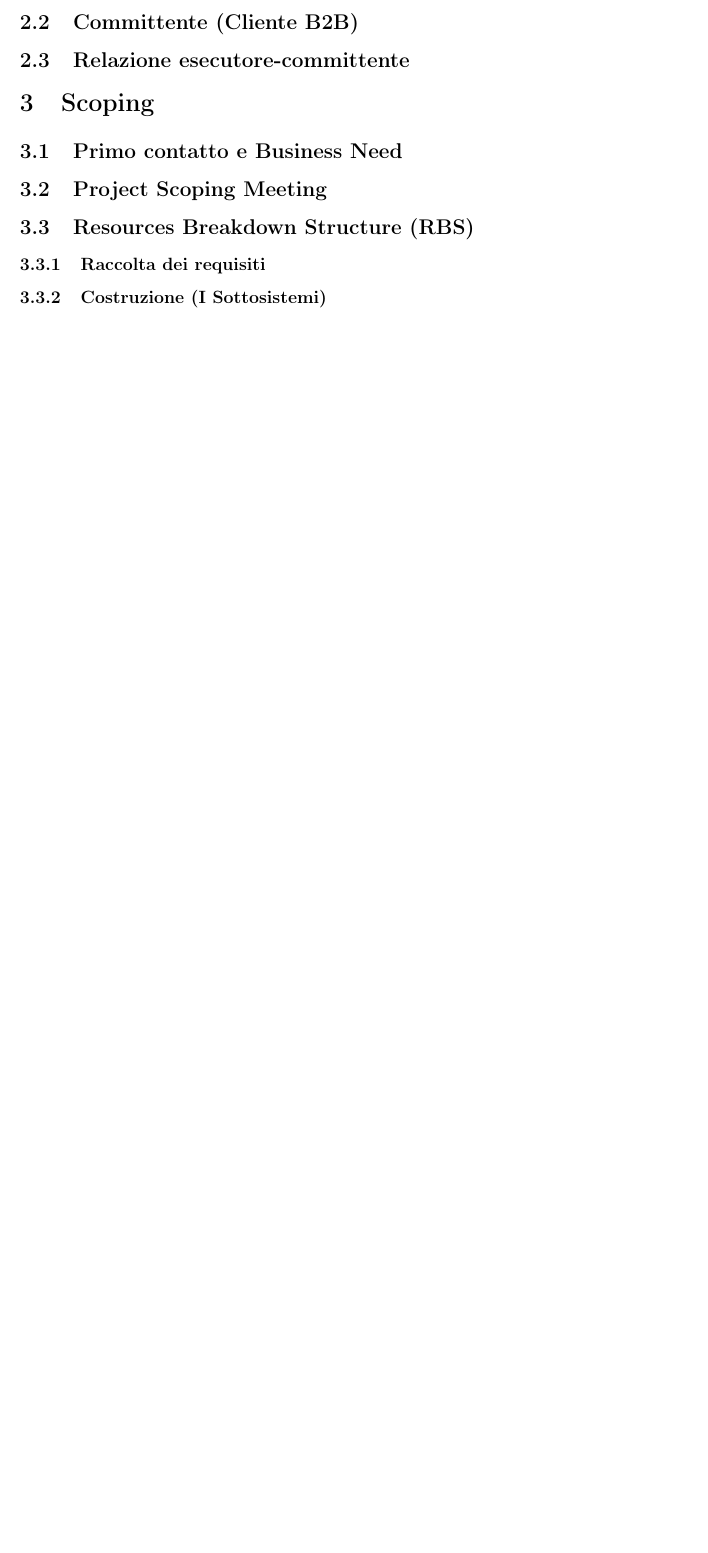
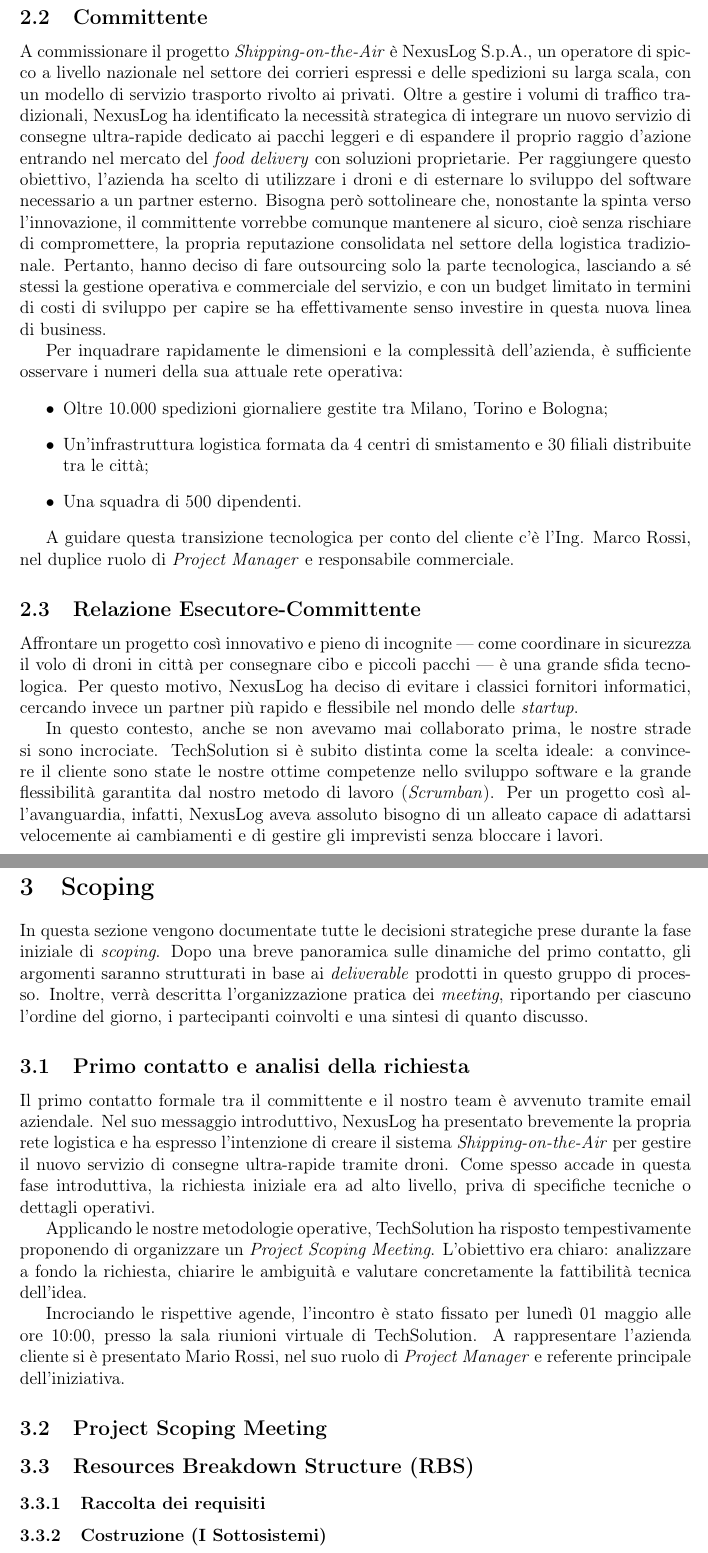
Before and after one commit to schwein69/Project-Management, a LaTeX document (Approccio.tex): part of page 8 of 9 before the commit and two parts of pages 8 and 9 of 10 after it, the two joined at a grey line, cut at the place of the change, the shorter picture padded with empty space. Compiled offline with pdfLaTeX.

Commit message:
done until 3.1

```diff
--- a/Approccio.tex
+++ b/Approccio.tex
@@ -148,14 +148,34 @@
 Per quanto riguarda le comunicazioni interne, si producono documenti formali solo per arricchire la \textit{knowledge base} aziendale o per mantenere lo storico del progetto. I problemi e gli ostacoli quotidiani (\textit{impediments}) vengono invece discussi e risolti a voce durante i \textit{Daily Meeting}.
 Infine, per aumentare l'efficienza, i report scritti vengono redatti \textbf{esclusivamente} per i \textit{task} in ritardo o critici. Le attività che procedono regolarmente secondo i piani non richiedono alcuna inutile reportistica aggiuntiva.
 
-\subsection{Committente (Cliente B2B)}
-% TODO: Descrivere l'azienda cliente che necessita di superare i limiti della logistica su gomma.
+\subsection{Committente}
+A commissionare il progetto \textit{Shipping-on-the-Air} è NexusLog S.p.A., un operatore di spicco a livello nazionale nel settore dei corrieri espressi e delle spedizioni su larga scala, con un modello di servizio trasporto rivolto ai privati. Oltre a gestire i volumi di traffico tradizionali, NexusLog ha identificato la necessità strategica di integrare un nuovo servizio di consegne ultra-rapide dedicato ai pacchi leggeri e di espandere il proprio raggio d'azione entrando nel mercato del \textit{food delivery} con soluzioni proprietarie. Per raggiungere questo obiettivo, l'azienda ha scelto di utilizzare i droni e di esternare lo sviluppo del software necessario a un partner esterno. Bisogna però sottolineare che, nonostante la spinta verso l'innovazione, il committente vorrebbe comunque mantenere al sicuro, cioè senza rischiare di compromettere, la propria reputazione consolidata nel settore della logistica tradizionale. Pertanto, hanno deciso di fare outsourcing solo la parte tecnologica, lasciando a sé stessi la gestione operativa e commerciale del servizio, e con un budget limitato in termini di costi di sviluppo per capire se ha effettivamente senso investire in questa nuova linea di business.
 
-\subsection{Relazione esecutore-committente}
+Per inquadrare rapidamente le dimensioni e la complessità dell'azienda, è sufficiente osservare i numeri della sua attuale rete operativa:
+\begin{itemize}
+    \item Oltre 10.000 spedizioni giornaliere gestite tra Milano, Torino e Bologna;
+    \item Un'infrastruttura logistica formata da 4 centri di smistamento e 30 filiali distribuite tra le città;
+    \item Una squadra di 500 dipendenti.
+\end{itemize}
+
+A guidare questa transizione tecnologica per conto del cliente c'è l'Ing. Marco Rossi, nel duplice ruolo di \textit{Project Manager} e responsabile commerciale.
+
+\subsection{Relazione Esecutore-Committente}
+Affrontare un progetto così innovativo e pieno di incognite — come coordinare in sicurezza il volo di droni in città per consegnare cibo e piccoli pacchi — è una grande sfida tecnologica. Per questo motivo, NexusLog ha deciso di evitare i classici fornitori informatici, cercando invece un partner più rapido e flessibile nel mondo delle \textit{startup}.
+
+In questo contesto, anche se non avevamo mai collaborato prima, le nostre strade si sono incrociate. TechSolution si è subito distinta come la scelta ideale: a convincere il cliente sono state le nostre ottime competenze nello sviluppo software e la grande flessibilità garantita dal nostro metodo di lavoro (\textit{Scrumban}). Per un progetto così all'avanguardia, infatti, NexusLog aveva assoluto bisogno di un alleato capace di adattarsi velocemente ai cambiamenti e di gestire gli imprevisti senza bloccare i lavori.
+
+\newpage
 
 \section{Scoping}
-\subsection{Primo contatto e Business Need}
-% TODO: Il cliente è limitato dalla logistica tradizionale (ritardi, traffico, costi) e vuole scalare sfruttando lo spazio aereo per l'ultimo miglio.
+In questa sezione vengono documentate tutte le decisioni strategiche prese durante la fase iniziale di \textit{scoping}. Dopo una breve panoramica sulle dinamiche del primo contatto, gli argomenti saranno strutturati in base ai \textit{deliverable} prodotti in questo gruppo di processo. Inoltre, verrà descritta l'organizzazione pratica dei \textit{meeting}, riportando per ciascuno l'ordine del giorno, i partecipanti coinvolti e una sintesi di quanto discusso.
+
+\subsection{Primo contatto e analisi della richiesta}
+Il primo contatto formale tra il committente e il nostro team è avvenuto tramite email aziendale. Nel suo messaggio introduttivo, NexusLog ha presentato brevemente la propria rete logistica e ha espresso l'intenzione di creare il sistema \textit{Shipping-on-the-Air} per gestire il nuovo servizio di consegne ultra-rapide tramite droni. Come spesso accade in questa fase introduttiva, la richiesta iniziale era ad alto livello, priva di specifiche tecniche o dettagli operativi.
+
+Applicando le nostre metodologie operative, TechSolution ha risposto tempestivamente proponendo di organizzare un \textit{Project Scoping Meeting}. L'obiettivo era chiaro: analizzare a fondo la richiesta, chiarire le ambiguità e valutare concretamente la fattibilità tecnica dell'idea.
+
+Incrociando le rispettive agende, l'incontro è stato fissato per lunedì 01 maggio alle ore 10:00, presso la sala riunioni virtuale di TechSolution. A rappresentare l'azienda cliente si è presentato Mario Rossi, nel suo ruolo di \textit{Project Manager} e referente principale dell'iniziativa.
 
 \subsection{Project Scoping Meeting}
 \subsection{Resources Breakdown Structure (RBS)}
```
Also changed, not shown: Approccio.pdf.
